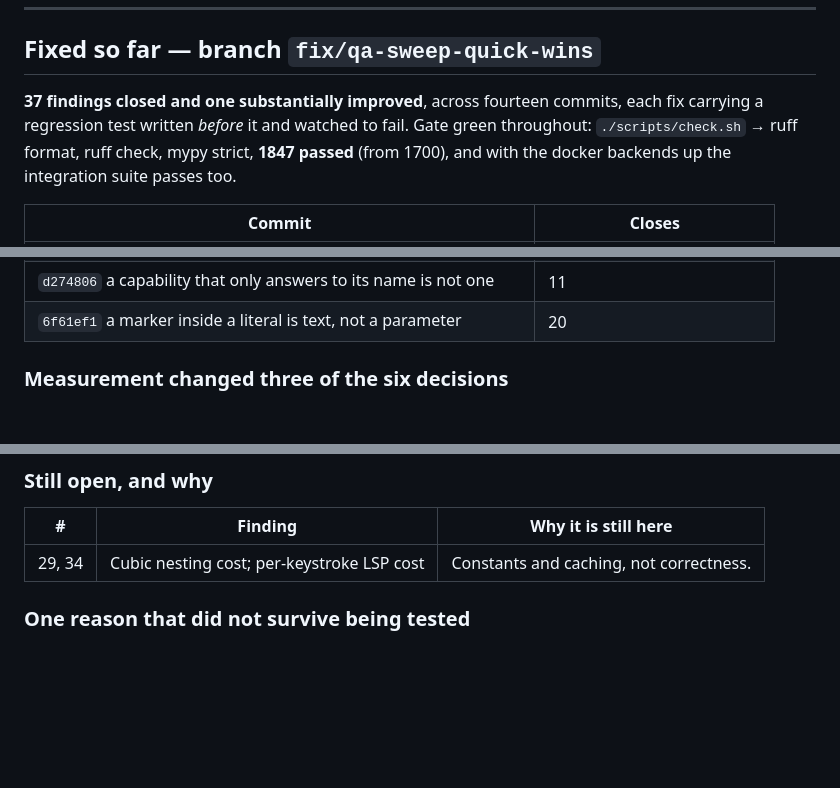
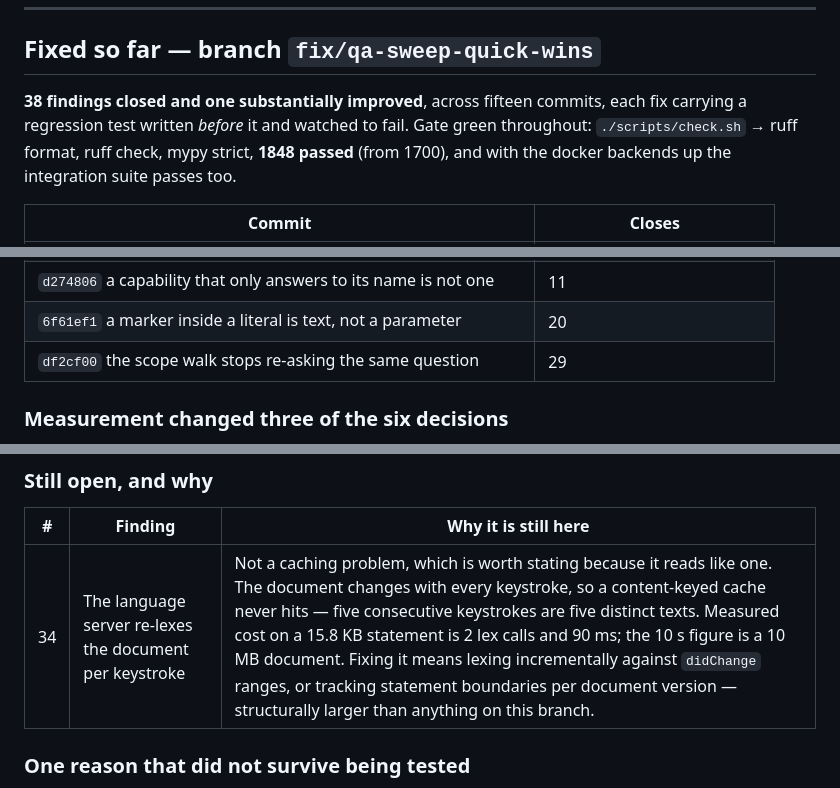
Before and after one commit to discrimy/pysqlsuggestions, a Markdown page: report-summary.md, 3 parts joined by grey strips. Drawn GitHub-style; blank space fills up the shorter version.

Commit message:
docs: finding 29 closes, and 34 is not the same kind of problem
Records why caching cannot help the per-keystroke cost: the key changes every
keystroke, so it never hits.

Co-Authored-By: Claude Opus 5 (1M context) <noreply@anthropic.com>

```diff
--- a/report-summary.md
+++ b/report-summary.md
@@ -28,9 +28,9 @@ resource use.
 
 ## Fixed so far — branch `fix/qa-sweep-quick-wins`
 
-**37 findings closed and one substantially improved**, across fourteen commits, each fix carrying a
+**38 findings closed and one substantially improved**, across fifteen commits, each fix carrying a
 regression test written *before* it and watched to fail. Gate green throughout:
-`./scripts/check.sh` → ruff format, ruff check, mypy strict, **1847 passed** (from 1700), and with
+`./scripts/check.sh` → ruff format, ruff check, mypy strict, **1848 passed** (from 1700), and with
 the docker backends up the integration suite passes too.
 
 | Commit | Closes |
@@ -49,6 +49,7 @@ the docker backends up the integration suite passes too.
 | `6424ce6` quote a name this engine could not read back | 7 |
 | `d274806` a capability that only answers to its name is not one | 11 |
 | `6f61ef1` a marker inside a literal is text, not a parameter | 20 |
+| `df2cf00` the scope walk stops re-asking the same question | 29 |
 
 ### Measurement changed three of the six decisions
 
@@ -69,7 +70,7 @@ not a formality:
 
 | # | Finding | Why it is still here |
 | --- | --- | --- |
-| 29, 34 | Cubic nesting cost; per-keystroke LSP cost | Constants and caching, not correctness. |
+| 34 | The language server re-lexes the document per keystroke | Not a caching problem, which is worth stating because it reads like one. The document changes with every keystroke, so a content-keyed cache never hits — five consecutive keystrokes are five distinct texts. Measured cost on a 15.8 KB statement is 2 lex calls and 90 ms; the 10 s figure is a 10 MB document. Fixing it means lexing incrementally against `didChange` ranges, or tracking statement boundaries per document version — structurally larger than anything on this branch. |
 
 ### One reason that did not survive being tested
 
```
